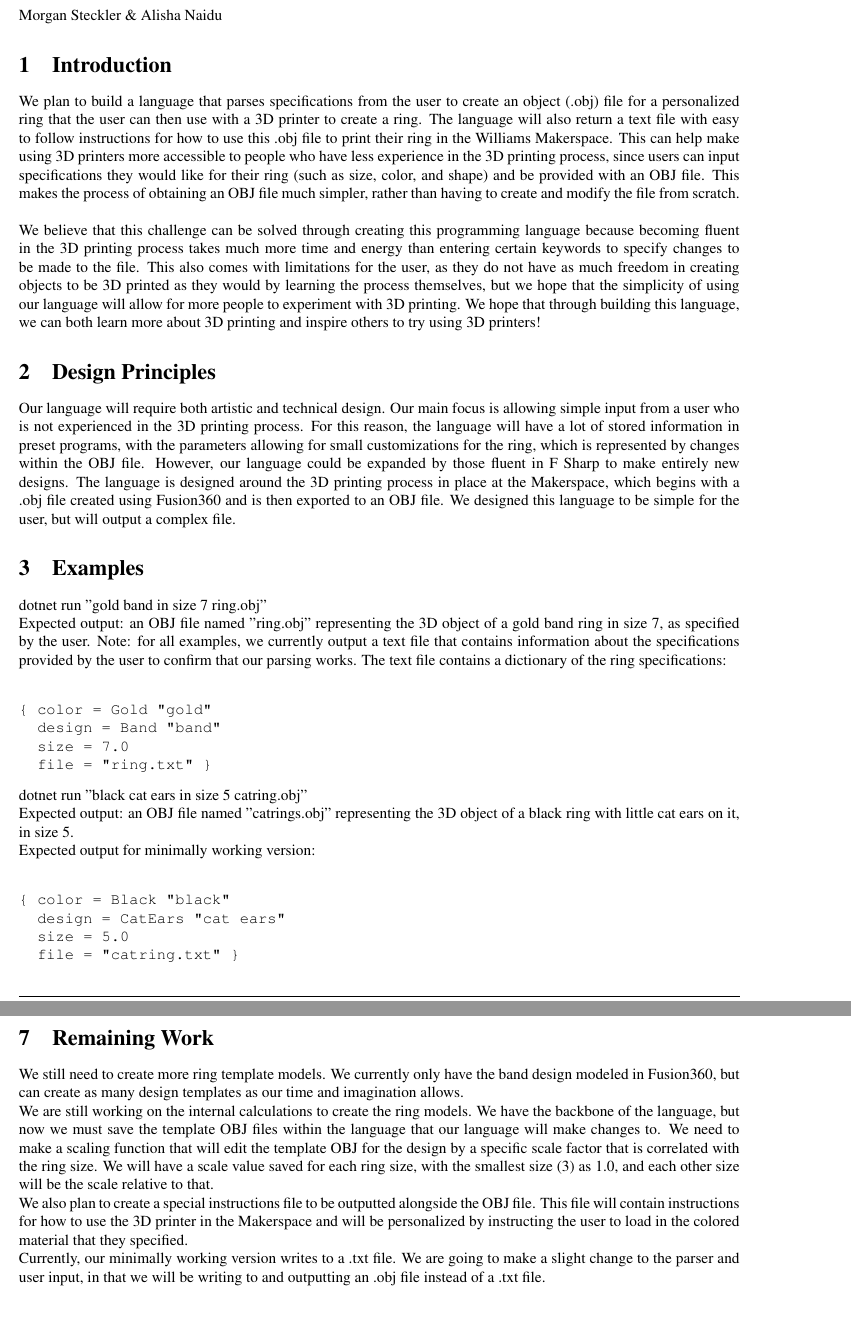
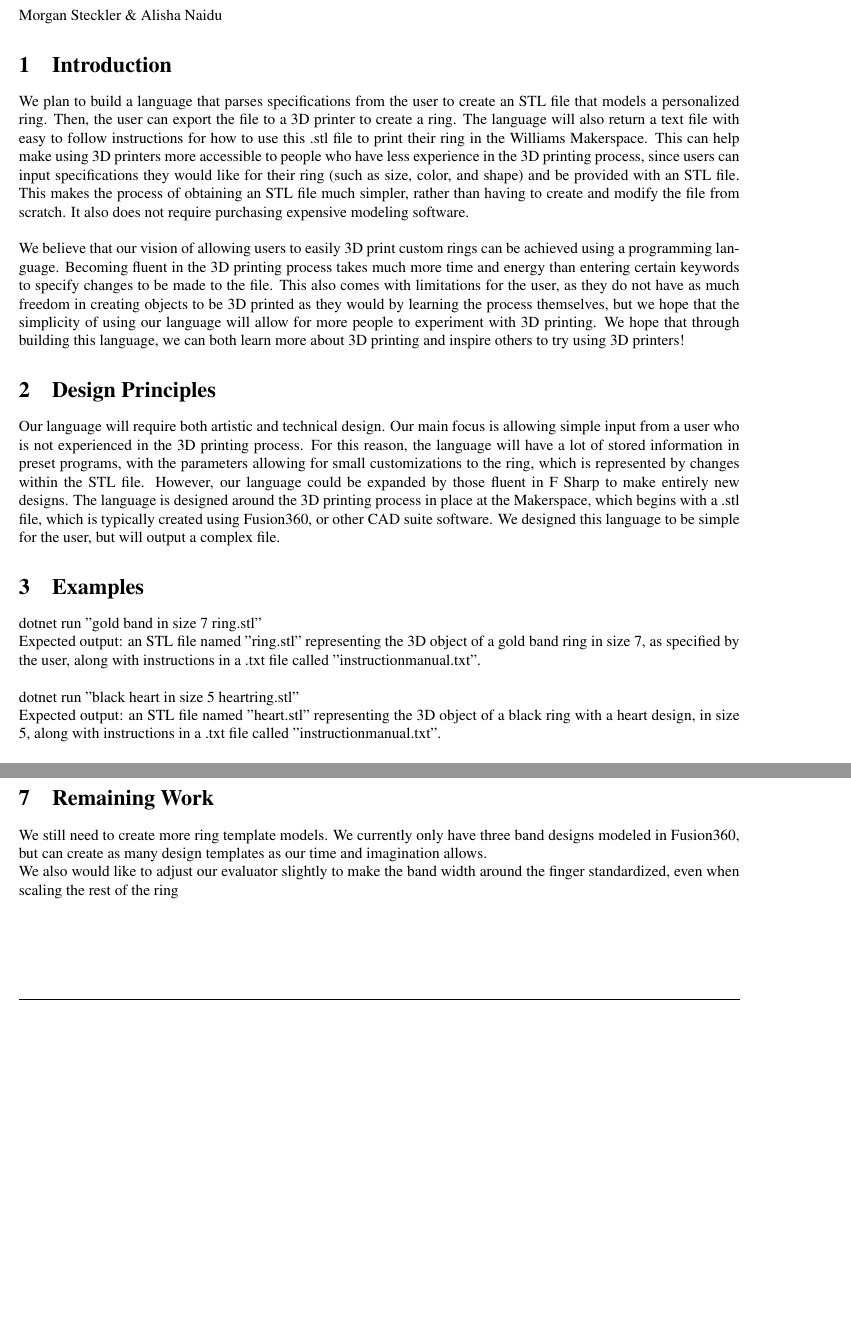
Before and after one commit to dbarowy/.objewelry, a LaTeX document (specification/specification.tex): two parts of pages 1 and 3 of 3 before the commit and two parts of pages 1 and 2 of 2 after it, joined at a grey line, cut so that both start at the same text, the shorter picture padded with empty space. Compiled offline with pdfLaTeX; a LaTeX package or settings file that is missing is left out.

Commit message:
finished project

```diff
--- a/specification/specification.tex
+++ b/specification/specification.tex
@@ -60,28 +60,15 @@
 Morgan Steckler \& Alisha Naidu
 
 \section{Introduction}
-We plan to build a language that parses specifications from the user to create an object (.obj) file for a personalized ring that the user can then use with a 3D printer to create a ring. The language will also return a text file with easy to follow instructions for how to use this .obj file to print their ring in the Williams Makerspace. This can help make using 3D printers more accessible to people who have less experience in the 3D printing process, since users can input specifications they would like for their ring (such as size, color, and shape) and be provided with an OBJ file. This makes the process of obtaining an OBJ file much simpler, rather than having to create and modify the file from scratch. \\ \\
-We believe that this challenge can be solved through creating this programming language because becoming fluent in the 3D printing process takes much more time and energy than entering certain keywords to specify changes to be made to the file. This also comes with limitations for the user, as they do not have as much freedom in creating objects to be 3D printed as they would by learning the process themselves, but we hope that the simplicity of using our language will allow for more people to experiment with 3D printing.  We hope that through building this language, we can both learn more about 3D printing and inspire others to try using 3D printers!
+We plan to build a language that parses specifications from the user to create an STL file that models a personalized ring. Then, the user can export the file to a 3D printer to create a ring. The language will also return a text file with easy to follow instructions for how to use this .stl file to print their ring in the Williams Makerspace. This can help make using 3D printers more accessible to people who have less experience in the 3D printing process, since users can input specifications they would like for their ring (such as size, color, and shape) and be provided with an STL file. This makes the process of obtaining an STL file much simpler, rather than having to create and modify the file from scratch. It also does not require purchasing expensive modeling software. \\ \\
+We believe that our vision of allowing users to easily 3D print custom rings can be achieved using a programming language. Becoming fluent in the 3D printing process takes much more time and energy than entering certain keywords to specify changes to be made to the file. This also comes with limitations for the user, as they do not have as much freedom in creating objects to be 3D printed as they would by learning the process themselves, but we hope that the simplicity of using our language will allow for more people to experiment with 3D printing.  We hope that through building this language, we can both learn more about 3D printing and inspire others to try using 3D printers!
 
 \section{Design Principles}
-Our language will require both artistic and technical design. Our main focus is allowing simple input from a user who is not experienced in the 3D printing process. For this reason, the language will have a lot of stored information in preset programs, with the parameters allowing for small customizations for the ring, which is represented by changes within the OBJ file. However, our language could be expanded by those fluent in F Sharp to make entirely new designs. The language is designed around the 3D printing process in place at the Makerspace, which begins with a .obj file created using Fusion360 and is then exported to an OBJ file. We designed this language to be simple for the user, but will output a complex file.
+Our language will require both artistic and technical design. Our main focus is allowing simple input from a user who is not experienced in the 3D printing process. For this reason, the language will have a lot of stored information in preset programs, with the parameters allowing for small customizations to the ring, which is represented by changes within the STL file. However, our language could be expanded by those fluent in F Sharp to make entirely new designs. The language is designed around the 3D printing process in place at the Makerspace, which begins with a .stl file, which is typically  created using Fusion360, or other CAD suite software.  We designed this language to be simple for the user, but will output a complex file.
 
 \section{Examples}
-dotnet run "gold band in size 7 ring.obj" \\
-Expected output: an OBJ file named "ring.obj" representing the 3D object of a gold band ring in size 7, as specified by the user. Note: for all examples, we currently output a text file that contains information about the specifications provided by the user to confirm that our parsing works. The text file contains a dictionary of the ring specifications: \\
-\begin{verbatim}
-{ color = Gold "gold"
-  design = Band "band"
-  size = 7.0
-  file = "ring.txt" }
-\end{verbatim}
+dotnet run "gold band in size 7 ring.stl" \\
+Expected output: an STL file named "ring.stl" representing the 3D object of a gold band ring in size 7, as specified by the user, along with instructions in a .txt file called "instructionmanual.txt". \\
 
-dotnet run "black cat ears in size 5 catring.obj" \\
-Expected output: an OBJ file named "catrings.obj" representing the 3D object of a black ring with little cat ears on it, in size 5. \\
-Expected output for minimally working version: \\
-\begin{verbatim}
-{ color = Black "black"
-  design = CatEars "cat ears"
-  size = 5.0
-  file = "catring.txt" }
-\end{verbatim}
+dotnet run "black heart in size 5 heartring.stl" \\
+Expected output: an STL file named "heart.stl" representing the 3D object of a black ring with a heart design, in size 5, along with instructions in a .txt file called "instructionmanual.txt".\\
@@ -132,10 +115,9 @@ The language will give the user a text file with directions for using a slicer a
 
 \end{table}
 \section{Remaining Work}
-We still need to create more ring template models. We currently only have the band design modeled in Fusion360, but can create as many design templates as our time and imagination allows. \\
-We are still working on the internal calculations to create the ring models. We have the backbone of the language, but now we must save the template OBJ files within the language that our language will make changes to. We need to make a scaling function that will edit the template OBJ for the design by a specific scale factor that is correlated with the ring size. We will have a scale value saved for each ring size, with the smallest size (3) as 1.0, and each other size will be the scale relative to that. \\
-We also plan to create a special instructions file to be outputted alongside the OBJ file. This file will contain instructions for how to use the 3D printer in the Makerspace and will be personalized by instructing the user to load in the colored material that they specified. \\
-Currently, our minimally working version writes to a .txt file. We are going to make a slight change to the parser and user input, in that we will be writing to and outputting an .obj file instead of a .txt file.
+We still need to create more ring template models. We currently only have three band designs modeled in Fusion360, but can create as many design templates as our time and imagination allows. \\
+ We also would like to adjust our evaluator slightly to make the band width around the finger standardized, even when scaling the rest of the ring\\
+
 
 % DO NOT DELETE ANYTHING BELOW THIS LINE
 \end{document}
```
Also changed, not shown: TRANSFER.txt (added, +1 -0 lines), code/example-2.txt (+1 -1 lines), code/example-3.txt (+1 -1 lines), code/instructionManual.txt (added, +6 -0 lines), SHARING.txt (added), specification/specification.pdf, specification/specification.tex (32 more changed lines), 17 other files.
